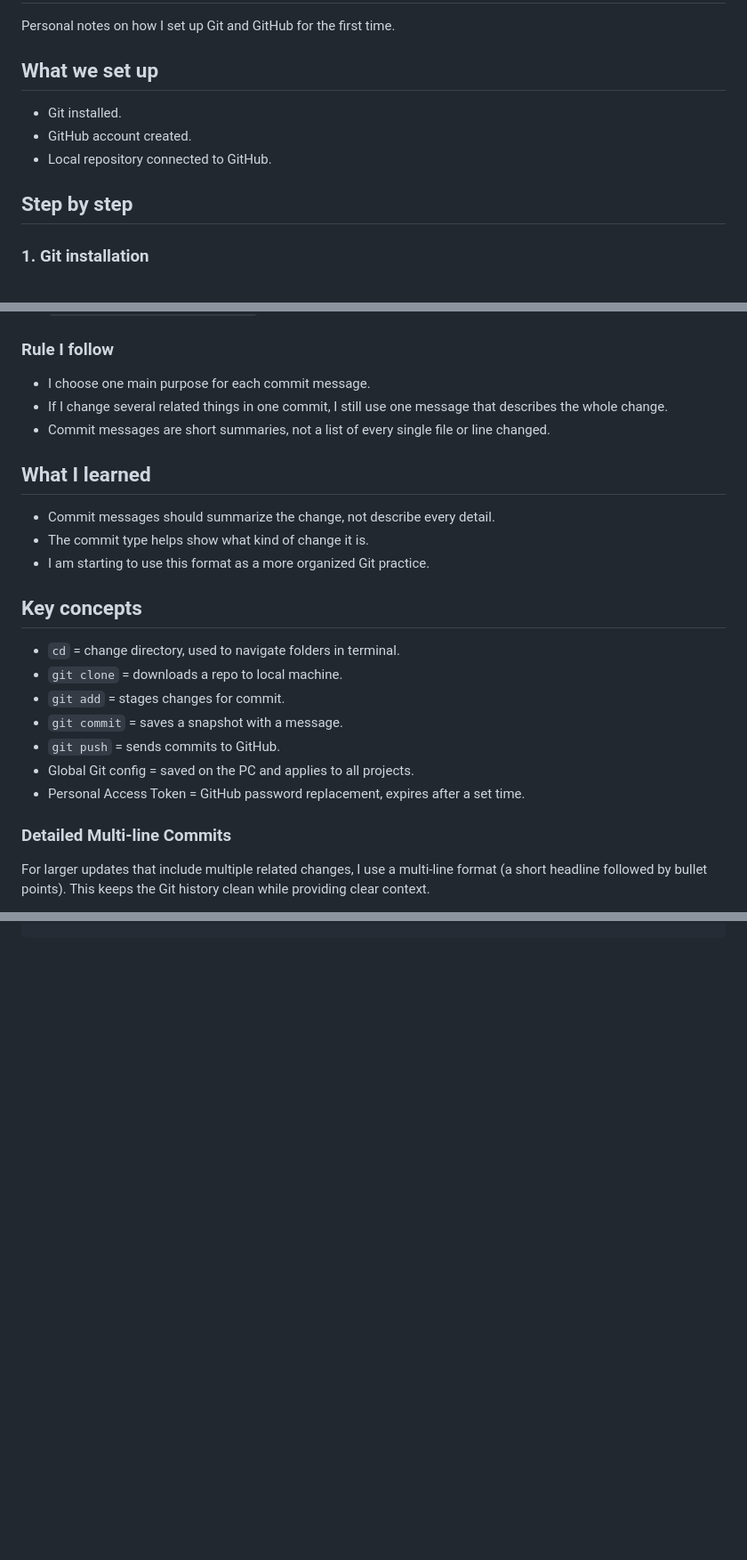
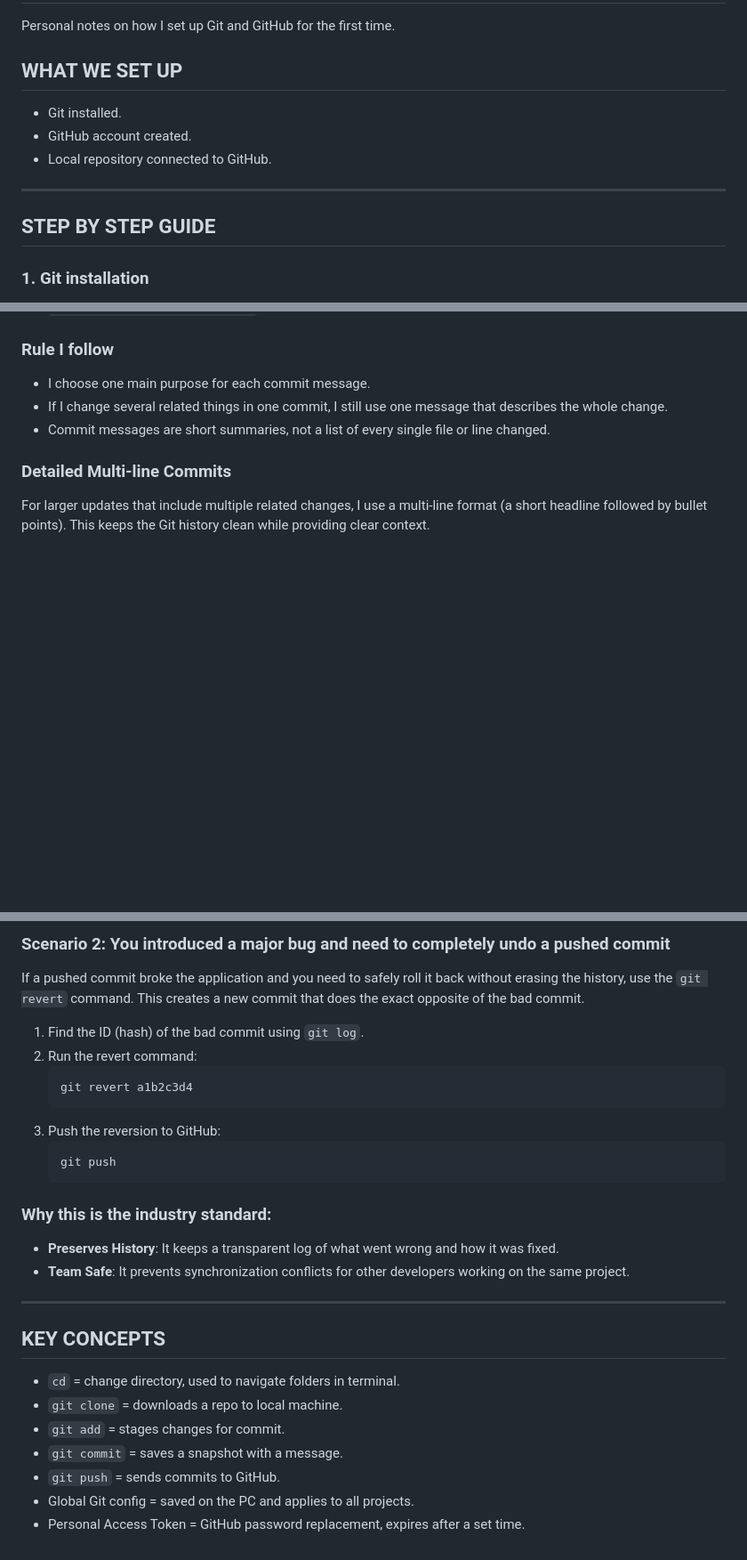
Before and after one commit to tomislav-bek/frontend-relearning, a Markdown page: general-notes.md, 3 parts joined by grey strips. Shown at 89% size. GitHub-like rendering; blank space fills up the shorter version.

````diff
--- a/general-notes.md
+++ b/general-notes.md
@@ -2,13 +2,15 @@
 
 Personal notes on how I set up Git and GitHub for the first time.
 
-## What we set up
+## WHAT WE SET UP
 
 - Git installed.
 - GitHub account created.
 - Local repository connected to GitHub.
 
-## Step by step
+---
+
+## STEP BY STEP GUIDE
 
 ### 1. Git installation
 
@@ -103,22 +109,6 @@ I started using clearer commit messages that describe the main purpose of each c
 - If I change several related things in one commit, I still use one message that describes the whole change.
 - Commit messages are short summaries, not a list of every single file or line changed.
 
-## What I learned
-
-- Commit messages should summarize the change, not describe every detail.
-- The commit type helps show what kind of change it is.
-- I am starting to use this format as a more organized Git practice.
-
-## Key concepts
-
-- `cd` = change directory, used to navigate folders in terminal.
-- `git clone` = downloads a repo to local machine.
-- `git add` = stages changes for commit.
-- `git commit` = saves a snapshot with a message.
-- `git push` = sends commits to GitHub.
-- Global Git config = saved on the PC and applies to all projects.
-- Personal Access Token = GitHub password replacement, expires after a set time.
-
 ### Detailed Multi-line Commits
 
 For larger updates that include multiple related changes, I use a multi-line format (a short headline followed by bullet points). This keeps the Git history clean while providing clear context.
@@ -138,0 +205,30 @@ git commit -m "Add audio and video learning materials" \
+### Scenario 2: You introduced a major bug and need to completely undo a pushed commit
+
+If a pushed commit broke the application and you need to safely roll it back without erasing the history, use the `git revert` command. This creates a new commit that does the exact opposite of the bad commit.
+
+1. Find the ID (hash) of the bad commit using `git log`.
+2. Run the revert command:
+    ```powershell
+    git revert a1b2c3d4
+    ```
+3. Push the reversion to GitHub:
+    ```powershell
+    git push
+    ```
+
+### Why this is the industry standard:
+
+- **Preserves History**: It keeps a transparent log of what went wrong and how it was fixed.
+- **Team Safe**: It prevents synchronization conflicts for other developers working on the same project.
+
+---
+
+## KEY CONCEPTS
+
+- `cd` = change directory, used to navigate folders in terminal.
+- `git clone` = downloads a repo to local machine.
+- `git add` = stages changes for commit.
+- `git commit` = saves a snapshot with a message.
+- `git push` = sends commits to GitHub.
+- Global Git config = saved on the PC and applies to all projects.
+- Personal Access Token = GitHub password replacement, expires after a set time.
````
Also changed, not shown: other parts of general-notes.md (+84 -4 lines).
